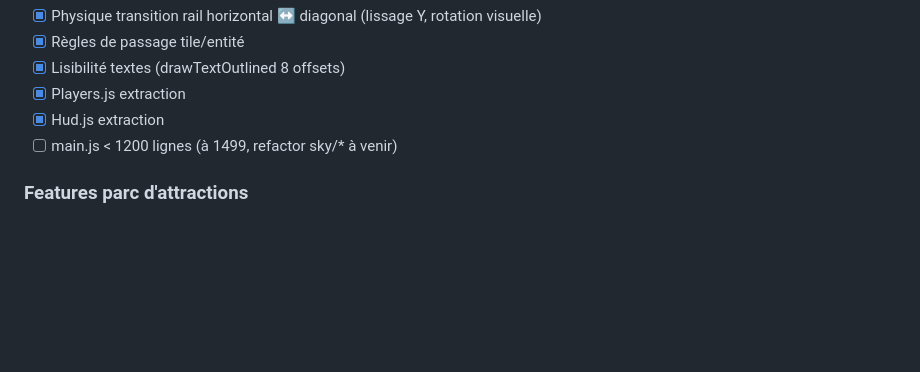
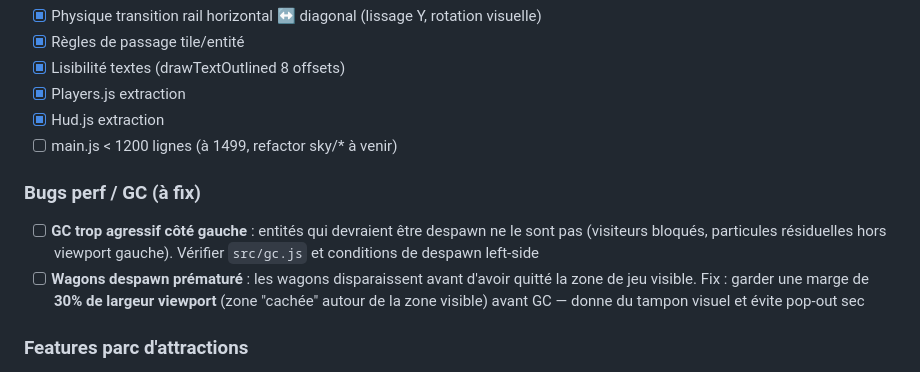
Before and after one commit to michaelchevallier/lava_game, a Markdown page: CLAUDE.md, the part around the change. Rendered like a GitHub page; blank space fills up the shorter version.

Commit message:
docs: backlog - fix GC left-side + wagons despawn prématuré

```diff
--- a/CLAUDE.md
+++ b/CLAUDE.md
@@ -87,6 +87,10 @@ requestAnimationFrame(tick);
 - [x] Hud.js extraction
 - [ ] main.js < 1200 lignes (à 1499, refactor sky/* à venir)
 
+### Bugs perf / GC (à fix)
+- [ ] **GC trop agressif côté gauche** : entités qui devraient être despawn ne le sont pas (visiteurs bloqués, particules résiduelles hors viewport gauche). Vérifier `src/gc.js` et conditions de despawn left-side
+- [ ] **Wagons despawn prématuré** : les wagons disparaissent avant d'avoir quitté la zone de jeu visible. Fix : garder une marge de **30% de largeur viewport** (zone "cachée" autour de la zone visible) avant GC — donne du tampon visuel et évite pop-out sec
+
 ### Features parc d'attractions
 - [x] Grande Roue 3x3
 - [x] Pêche aux Canards
```
